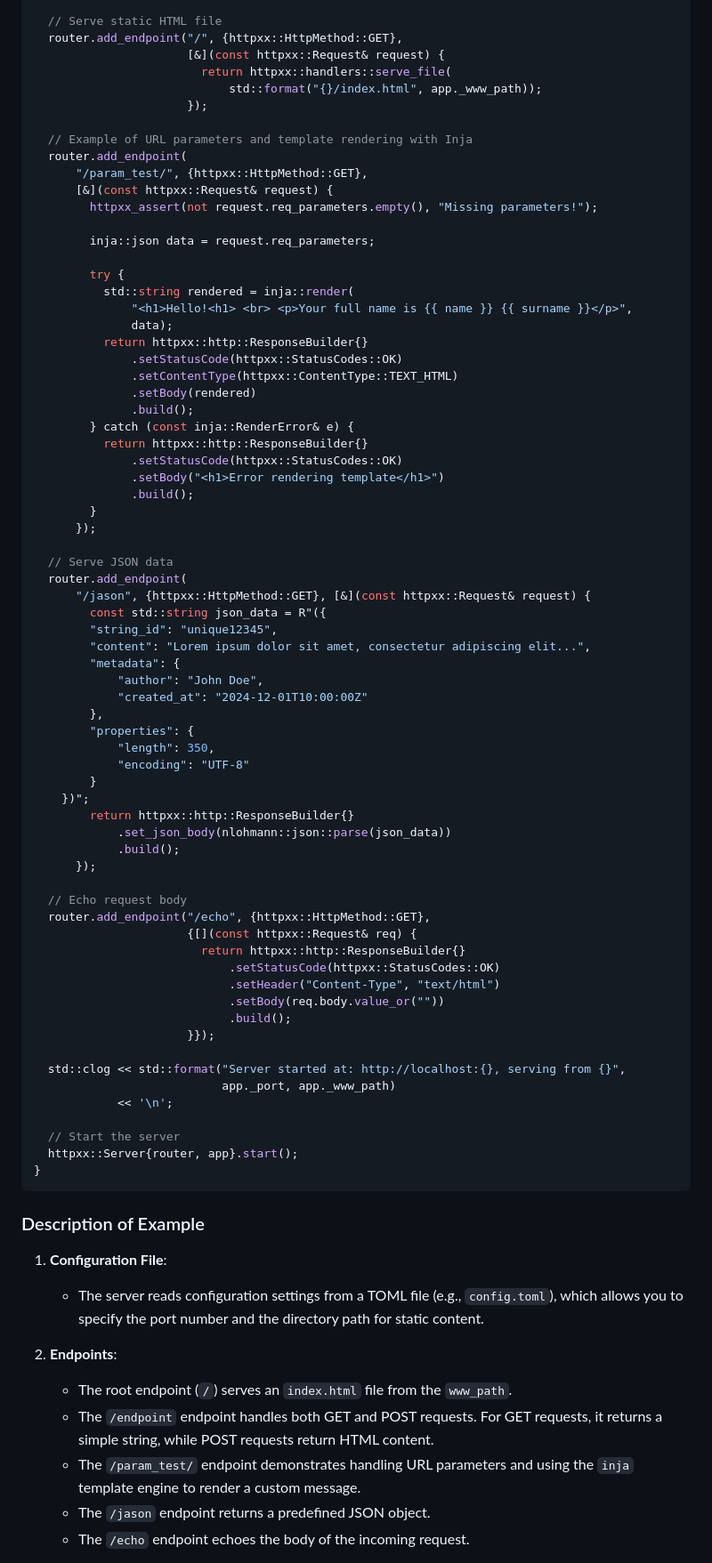
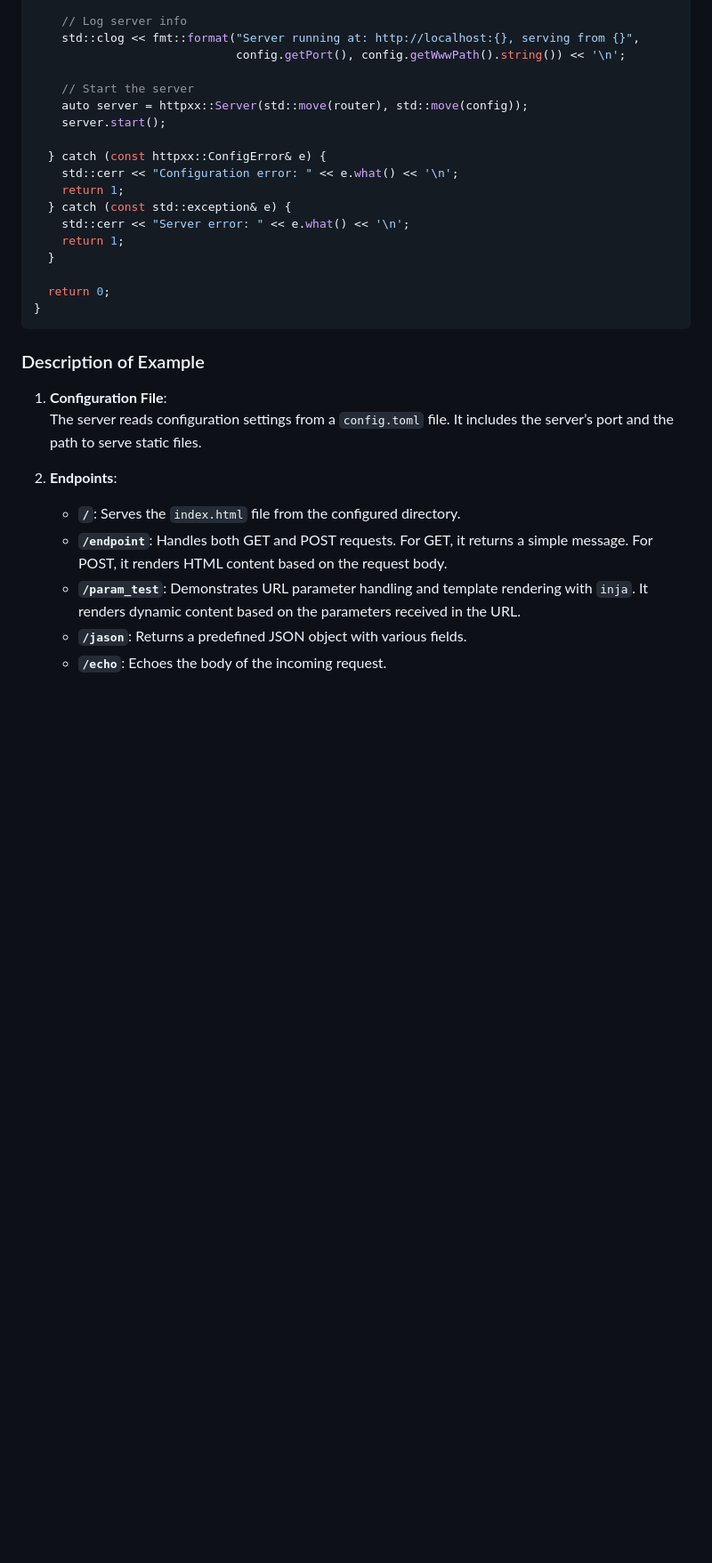
Before and after one commit to iustusae/httpxx, a Markdown page: README.md, the part around one of its changes. Shown at 89% size. GitHub-like rendering; blank space fills up the shorter version.

````diff
--- a/README.md
+++ b/README.md
@@ -65,85 +125,34 @@ int main(void) {
 
-  // Serve static HTML file
-  router.add_endpoint("/", {httpxx::HttpMethod::GET},
-                      [&](const httpxx::Request& request) {
-                        return httpxx::handlers::serve_file(
-                            std::format("{}/index.html", app._www_path));
-                      });
+    // Log server info
+    std::clog << fmt::format("Server running at: http://localhost:{}, serving from {}",
+                             config.getPort(), config.getWwwPath().string()) << '\n';
 
-  // Example of URL parameters and template rendering with Inja
-  router.add_endpoint(
-      "/param_test/", {httpxx::HttpMethod::GET},
-      [&](const httpxx::Request& request) {
-        httpxx_assert(not request.req_parameters.empty(), "Missing parameters!");
+    // Start the server
+    auto server = httpxx::Server(std::move(router), std::move(config));
+    server.start();
 
-        inja::json data = request.req_parameters;
+  } catch (const httpxx::ConfigError& e) {
+    std::cerr << "Configuration error: " << e.what() << '\n';
+    return 1;
+  } catch (const std::exception& e) {
+    std::cerr << "Server error: " << e.what() << '\n';
+    return 1;
+  }
 
-        try {
-          std::string rendered = inja::render(
-              "<h1>Hello!<h1> <br> <p>Your full name is {{ name }} {{ surname }}</p>",
-              data);
-          return httpxx::http::ResponseBuilder{}
-              .setStatusCode(httpxx::StatusCodes::OK)
-              .setContentType(httpxx::ContentType::TEXT_HTML)
-              .setBody(rendered)
-              .build();
-        } catch (const inja::RenderError& e) {
-          return httpxx::http::ResponseBuilder{}
-              .setStatusCode(httpxx::StatusCodes::OK)
-              .setBody("<h1>Error rendering template</h1>")
-              .build();
-        }
-      });
-
-  // Serve JSON data
-  router.add_endpoint(
-      "/jason", {httpxx::HttpMethod::GET}, [&](const httpxx::Request& request) {
-        const std::string json_data = R"({
-        "string_id": "unique12345",
-        "content": "Lorem ipsum dolor sit amet, consectetur adipiscing elit...",
-        "metadata": {
-            "author": "John Doe",
-            "created_at": "2024-12-01T10:00:00Z"
-        },
-        "properties": {
-            "length": 350,
-            "encoding": "UTF-8"
-        }
-    })";
-        return httpxx::http::ResponseBuilder{}
-            .set_json_body(nlohmann::json::parse(json_data))
-            .build();
-      });
-
-  // Echo request body
-  router.add_endpoint("/echo", {httpxx::HttpMethod::GET},
-                      {[](const httpxx::Request& req) {
-                        return httpxx::http::ResponseBuilder{}
-                            .setStatusCode(httpxx::StatusCodes::OK)
-                            .setHeader("Content-Type", "text/html")
-                            .setBody(req.body.value_or(""))
-                            .build();
-                      }});
-
-  std::clog << std::format("Server started at: http://localhost:{}, serving from {}",
-                           app._port, app._www_path)
-            << '\n';
-
-  // Start the server
-  httpxx::Server{router, app}.start();
+  return 0;
 }
 ```
 
 ### Description of Example
 
 1. **Configuration File**:
-    - The server reads configuration settings from a TOML file (e.g., `config.toml`), which allows you to specify the port number and the directory path for static content.
+   The server reads configuration settings from a `config.toml` file. It includes the server’s port and the path to serve static files.
 
 2. **Endpoints**:
-    - The root endpoint (`/`) serves an `index.html` file from the `www_path`.
-    - The `/endpoint` endpoint handles both GET and POST requests. For GET requests, it returns a simple string, while POST requests return HTML content.
-    - The `/param_test/` endpoint demonstrates handling URL parameters and using the `inja` template engine to render a custom message.
-    - The `/jason` endpoint returns a predefined JSON object.
-    - The `/echo` endpoint echoes the body of the incoming request.
+   - **`/`**: Serves the `index.html` file from the configured directory.
+   - **`/endpoint`**: Handles both GET and POST requests. For GET, it returns a simple message. For POST, it renders HTML content based on the request body.
+   - **`/param_test`**: Demonstrates URL parameter handling and template rendering with `inja`. It renders dynamic content based on the parameters received in the URL.
+   - **`/jason`**: Returns a predefined JSON object with various fields.
+   - **`/echo`**: Echoes the body of the incoming request.
 
 3. **Server**:
````
Also changed, not shown: other parts of README.md (+125 -84 lines).
